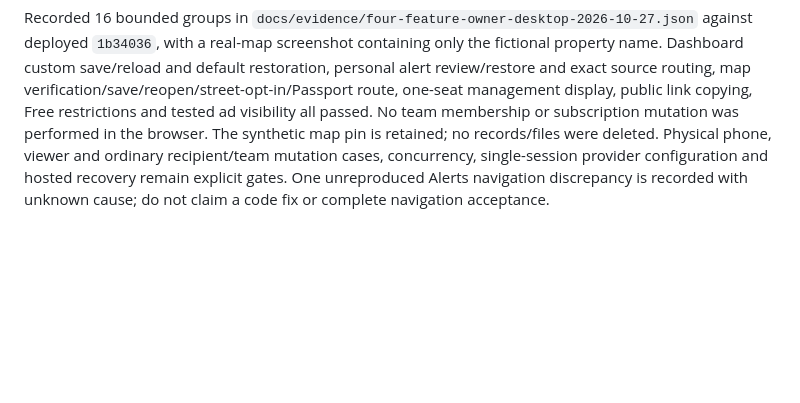
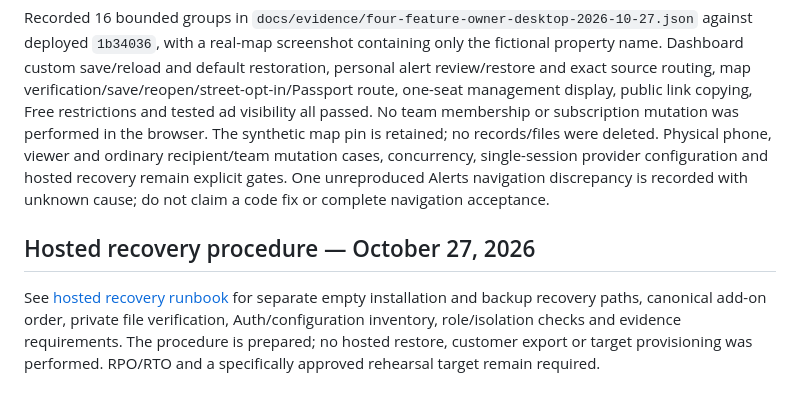
Before and after one commit to jgapventuregroup/JGAP-Staging, a Markdown page: docs/developer-handoff.md, the part around the change. GitHub-like rendering; blank space fills up the shorter version.

Commit message:
Add hosted recovery rehearsal runbook and evidence requirements

```diff
--- a/docs/developer-handoff.md
+++ b/docs/developer-handoff.md
@@ -298,3 +298,8 @@ See `docs/market-map.md` for privacy, setup, dependency provenance, staged verif
 ## Four-feature owner desktop evidence — October 27, 2026
 
 Recorded 16 bounded groups in `docs/evidence/four-feature-owner-desktop-2026-10-27.json` against deployed `1b34036`, with a real-map screenshot containing only the fictional property name. Dashboard custom save/reload and default restoration, personal alert review/restore and exact source routing, map verification/save/reopen/street-opt-in/Passport route, one-seat management display, public link copying, Free restrictions and tested ad visibility all passed. No team membership or subscription mutation was performed in the browser. The synthetic map pin is retained; no records/files were deleted. Physical phone, viewer and ordinary recipient/team mutation cases, concurrency, single-session provider configuration and hosted recovery remain explicit gates. One unreproduced Alerts navigation discrepancy is recorded with unknown cause; do not claim a code fix or complete navigation acceptance.
+
+
+## Hosted recovery procedure — October 27, 2026
+
+See [hosted recovery runbook](hosted-recovery-runbook.md) for separate empty installation and backup recovery paths, canonical add-on order, private file verification, Auth/configuration inventory, role/isolation checks and evidence requirements. The procedure is prepared; no hosted restore, customer export or target provisioning was performed. RPO/RTO and a specifically approved rehearsal target remain required.
```
Also changed, not shown: docs/hosted-recovery-runbook.md (added, +62 -0 lines).
